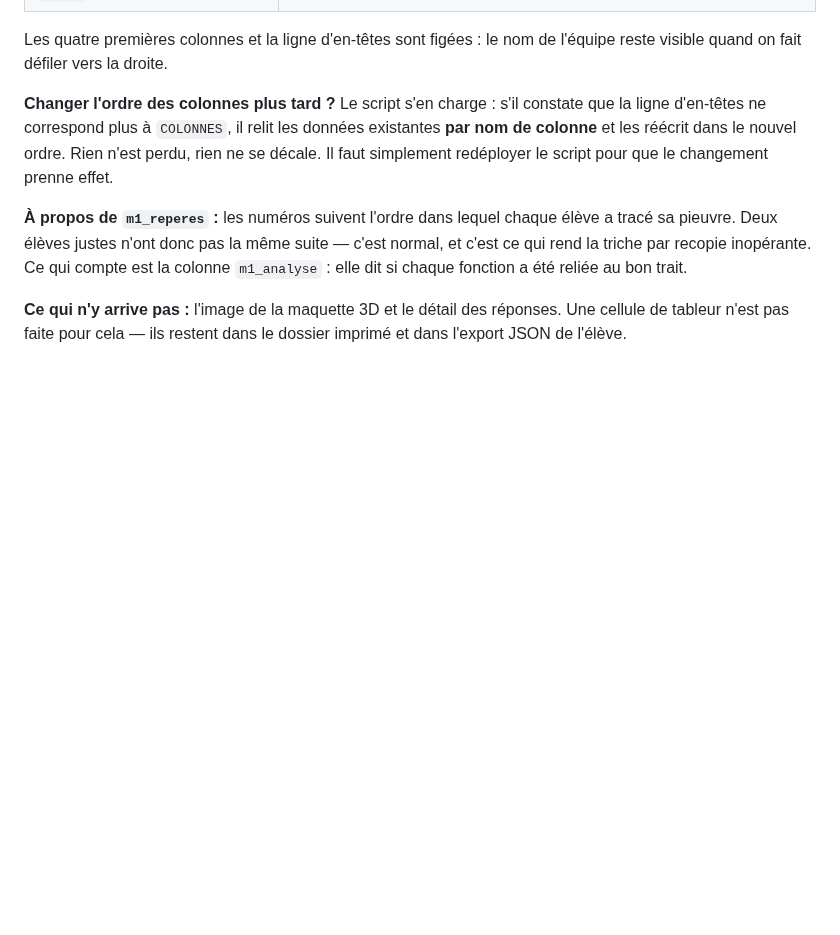
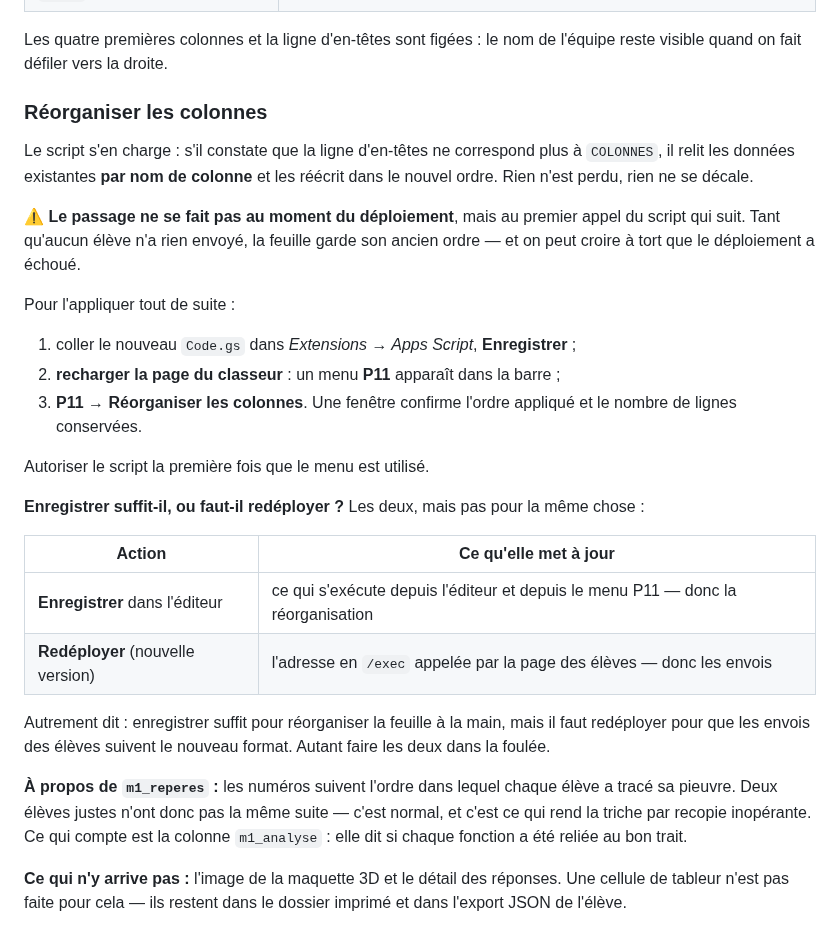
Before and after one commit to blanchardromain-cyber/techno-p11-eau, a Markdown page: apps-script/LISEZ-MOI.md, the part around the change. Drawn GitHub-style; blank space fills up the shorter version.

Commit message:
Apps Script : notice de la reorganisation et difference enregistrer/redeployer
Enregistrer met a jour ce qui s'execute depuis l'editeur et le menu ;
redeployer met a jour l'adresse en /exec appelee par la page des eleves.
Confondre les deux fait croire a un echec.

Co-Authored-By: Claude Opus 5 <noreply@anthropic.com>

```diff
--- a/apps-script/LISEZ-MOI.md
+++ b/apps-script/LISEZ-MOI.md
@@ -138,11 +138,36 @@ colonnes J à M**, juste après l'identité, sans avoir à faire défiler.
 Les quatre premières colonnes et la ligne d'en-têtes sont figées : le nom de
 l'équipe reste visible quand on fait défiler vers la droite.
 
-**Changer l'ordre des colonnes plus tard ?** Le script s'en charge : s'il
-constate que la ligne d'en-têtes ne correspond plus à `COLONNES`, il relit les
-données existantes **par nom de colonne** et les réécrit dans le nouvel ordre.
-Rien n'est perdu, rien ne se décale. Il faut simplement redéployer le script
-pour que le changement prenne effet.
+### Réorganiser les colonnes
+
+Le script s'en charge : s'il constate que la ligne d'en-têtes ne correspond plus
+à `COLONNES`, il relit les données existantes **par nom de colonne** et les
+réécrit dans le nouvel ordre. Rien n'est perdu, rien ne se décale.
+
+⚠️ **Le passage ne se fait pas au moment du déploiement**, mais au premier appel
+du script qui suit. Tant qu'aucun élève n'a rien envoyé, la feuille garde son
+ancien ordre — et on peut croire à tort que le déploiement a échoué.
+
+Pour l'appliquer tout de suite :
+
+1. coller le nouveau `Code.gs` dans *Extensions → Apps Script*, **Enregistrer** ;
+2. **recharger la page du classeur** : un menu **P11** apparaît dans la barre ;
+3. **P11 → Réorganiser les colonnes**. Une fenêtre confirme l'ordre appliqué et
+   le nombre de lignes conservées.
+
+Autoriser le script la première fois que le menu est utilisé.
+
+**Enregistrer suffit-il, ou faut-il redéployer ?** Les deux, mais pas pour la
+même chose :
+
+| Action | Ce qu'elle met à jour |
+|---|---|
+| **Enregistrer** dans l'éditeur | ce qui s'exécute depuis l'éditeur et depuis le menu P11 — donc la réorganisation |
+| **Redéployer** (nouvelle version) | l'adresse en `/exec` appelée par la page des élèves — donc les envois |
+
+Autrement dit : enregistrer suffit pour réorganiser la feuille à la main,
+mais il faut redéployer pour que les envois des élèves suivent le nouveau
+format. Autant faire les deux dans la foulée.
 
 **À propos de `m1_reperes` :** les numéros suivent l'ordre dans lequel chaque
 élève a tracé sa pieuvre. Deux élèves justes n'ont donc pas la même suite —
```
